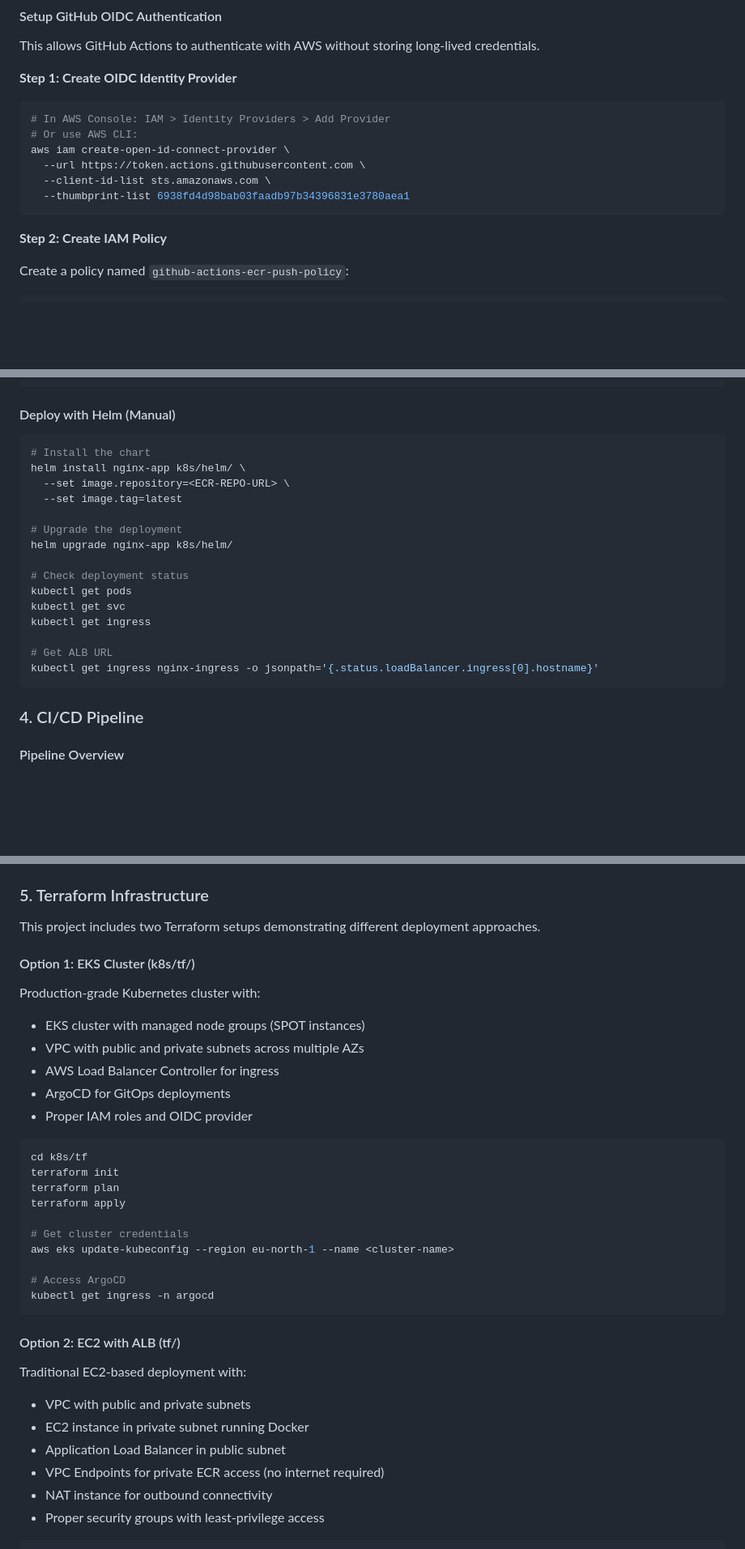
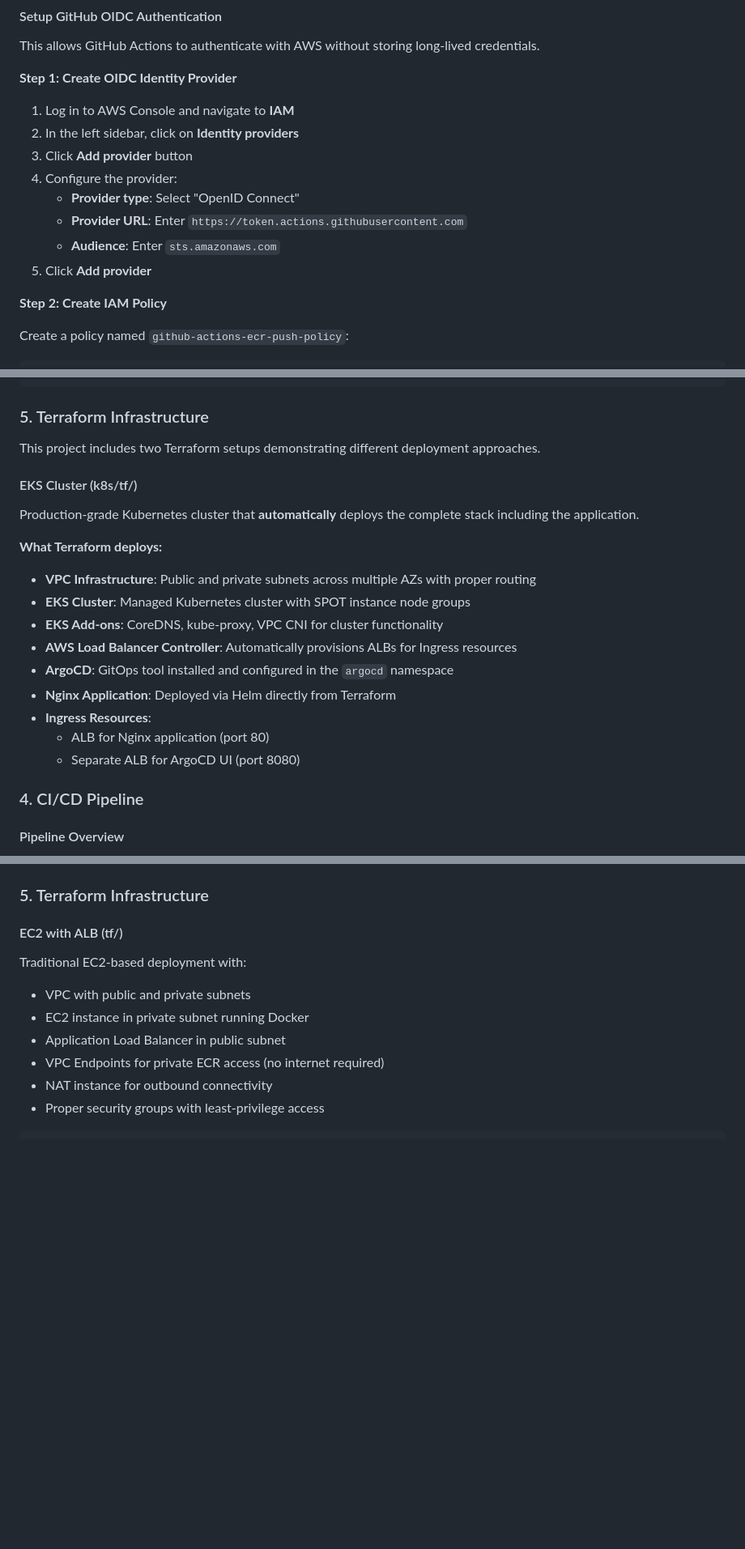
Before and after one commit to omerrevach/webtech, a Markdown page: README.md, 3 parts joined by grey strips. Shown at 81% size. Rendered like a GitHub page; blank space fills up the shorter version.

````diff
--- a/README.md
+++ b/README.md
@@ -137,14 +137,14 @@ aws ecr create-repository \
 This allows GitHub Actions to authenticate with AWS without storing long-lived credentials.
 
 **Step 1: Create OIDC Identity Provider**
-```bash
-# In AWS Console: IAM > Identity Providers > Add Provider
-# Or use AWS CLI:
-aws iam create-open-id-connect-provider \
-  --url https://token.actions.githubusercontent.com \
-  --client-id-list sts.amazonaws.com \
-  --thumbprint-list 6938fd4d98bab03faadb97b34396831e3780aea1
-```
+1. Log in to AWS Console and navigate to **IAM**
+2. In the left sidebar, click on **Identity providers**
+3. Click **Add provider** button
+4. Configure the provider:
+   - **Provider type**: Select "OpenID Connect"
+   - **Provider URL**: Enter `https://token.actions.githubusercontent.com`
+   - **Audience**: Enter `sts.amazonaws.com`
+5. Click **Add provider**
 
 **Step 2: Create IAM Policy**
 
@@ -293,24 +293,26 @@ readinessProbe:
   periodSeconds: 5
 ```
 
-#### Deploy with Helm (Manual)
-```bash
-# Install the chart
-helm install nginx-app k8s/helm/ \
-  --set image.repository=<ECR-REPO-URL> \
-  --set image.tag=latest
+### 5. Terraform Infrastructure
 
-# Upgrade the deployment
-helm upgrade nginx-app k8s/helm/
+This project includes two Terraform setups demonstrating different deployment approaches.
 
-# Check deployment status
-kubectl get pods
-kubectl get svc
-kubectl get ingress
+#### EKS Cluster (k8s/tf/)
 
-# Get ALB URL
-kubectl get ingress nginx-ingress -o jsonpath='{.status.loadBalancer.ingress[0].hostname}'
-```
+Production-grade Kubernetes cluster that **automatically** deploys the complete stack including the application.
+
+**What Terraform deploys:**
+
+- **VPC Infrastructure**: Public and private subnets across multiple AZs with proper routing
+- **EKS Cluster**: Managed Kubernetes cluster with SPOT instance node groups
+- **EKS Add-ons**: CoreDNS, kube-proxy, VPC CNI for cluster functionality
+- **AWS Load Balancer Controller**: Automatically provisions ALBs for Ingress resources
+- **ArgoCD**: GitOps tool installed and configured in the `argocd` namespace
+- **Nginx Application**: Deployed via Helm directly from Terraform
+- **Ingress Resources**:
+  - ALB for Nginx application (port 80)
+  - Separate ALB for ArgoCD UI (port 8080)
+
 
 ### 4. CI/CD Pipeline
 
@@ -384,31 +386,7 @@ The pipeline updates `values.yaml`, and ArgoCD automatically syncs the changes t
 
 ### 5. Terraform Infrastructure
 
-This project includes two Terraform setups demonstrating different deployment approaches.
-
-#### Option 1: EKS Cluster (k8s/tf/)
-
-Production-grade Kubernetes cluster with:
-
-- EKS cluster with managed node groups (SPOT instances)
-- VPC with public and private subnets across multiple AZs
-- AWS Load Balancer Controller for ingress
-- ArgoCD for GitOps deployments
-- Proper IAM roles and OIDC provider
-```bash
-cd k8s/tf
-terraform init
-terraform plan
-terraform apply
-
-# Get cluster credentials
-aws eks update-kubeconfig --region eu-north-1 --name <cluster-name>
-
-# Access ArgoCD
-kubectl get ingress -n argocd
-```
-
-#### Option 2: EC2 with ALB (tf/)
+#### EC2 with ALB (tf/)
 
 Traditional EC2-based deployment with:
 
````
Also changed, not shown: other parts of README.md (+9 -19 lines).
